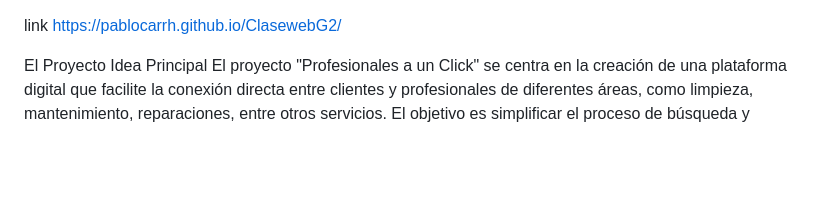
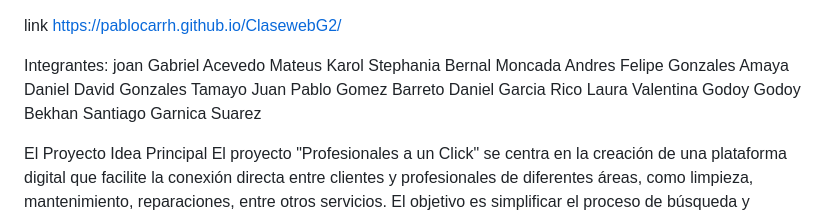
Before and after one commit to PabloCarrH/ClasewebG2, a Markdown page: README.md, the part around the change. Drawn GitHub-style; blank space fills up the shorter version.

```diff
--- a/README.md
+++ b/README.md
@@ -1,4 +1,14 @@
 link https://pablocarrh.github.io/ClasewebG2/
+
+Integrantes:
+joan Gabriel Acevedo Mateus
+Karol Stephania Bernal Moncada
+Andres Felipe Gonzales Amaya
+Daniel David Gonzales Tamayo
+Juan Pablo Gomez Barreto
+Daniel Garcia Rico
+Laura Valentina Godoy Godoy
+Bekhan Santiago Garnica Suarez
 
 El Proyecto
 Idea Principal
```
